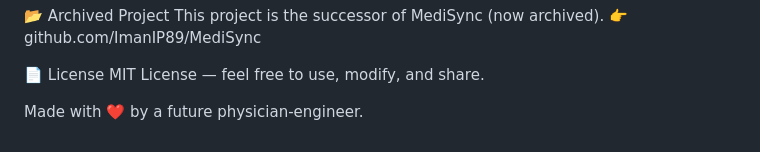
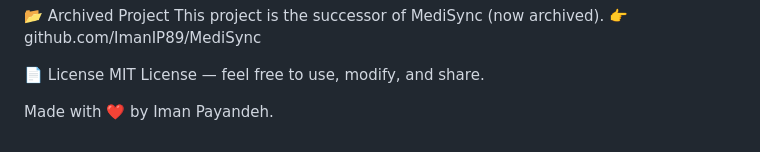
Before and after one commit to ImanIP89/MedInNowhere, a Markdown page: README.md, the part around the change. GitHub-like rendering.

```diff
--- a/README.md
+++ b/README.md
@@ -85,4 +85,4 @@ This project is the successor of MediSync (now archived).
 📄 License
 MIT License — feel free to use, modify, and share.
 
-Made with ❤️ by a future physician-engineer.
+Made with ❤️ by Iman Payandeh.
```
